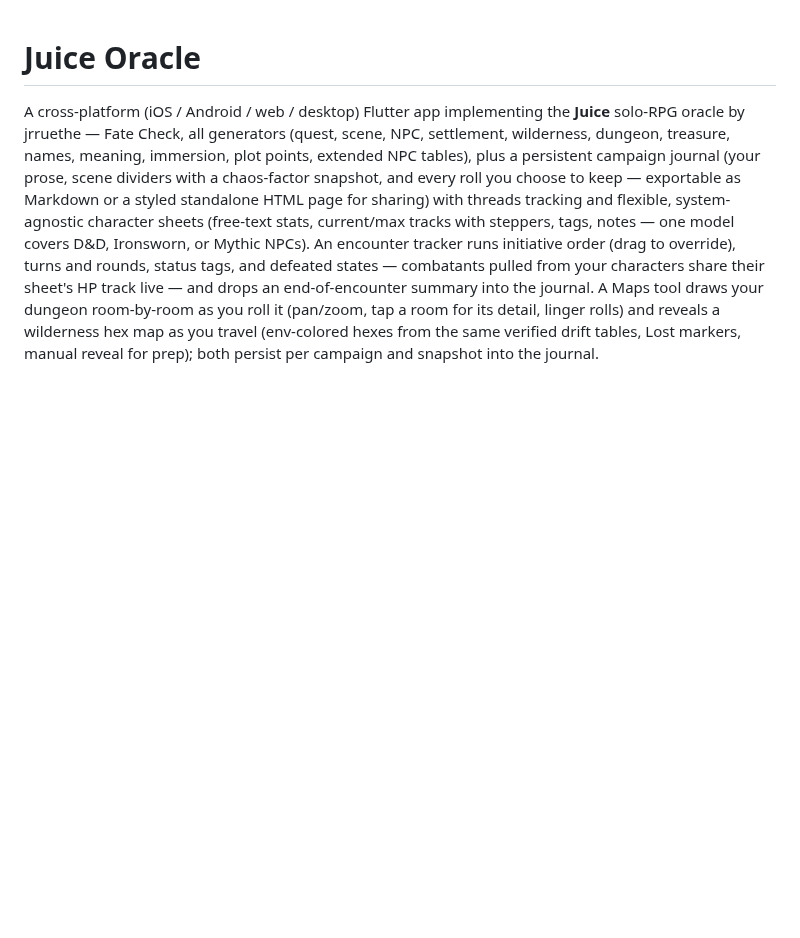
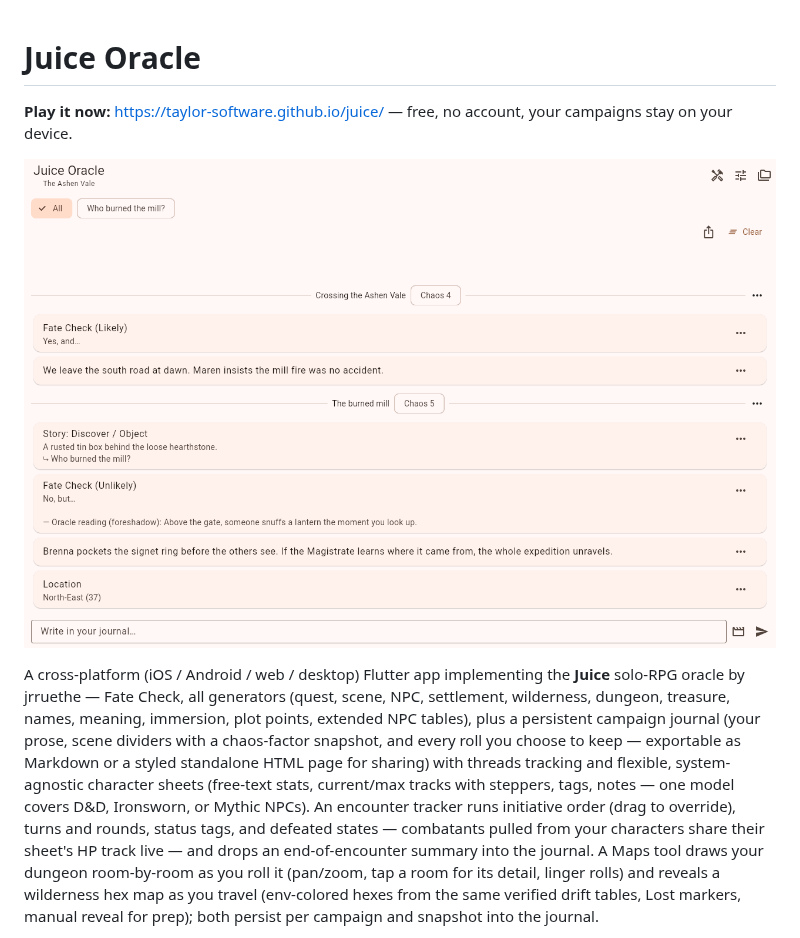
Before and after one commit to Taylor-Software/juice, a Markdown page: README.md, the part around the change. Drawn GitHub-style; pictures changed too: docs/screenshots/journal.png (added); blank space fills up the shorter version.

```diff
--- a/README.md
+++ b/README.md
@@ -1,4 +1,10 @@
 # Juice Oracle
+
+**Play it now:** https://taylor-software.github.io/juice/ — free, no account,
+your campaigns stay on your device.
+
+![The campaign journal: scenes with chaos factor, oracle results, prose, an
+on-device AI reading, and thread links](docs/screenshots/journal.png)
 
 A cross-platform (iOS / Android / web / desktop) Flutter app implementing the
 **Juice** solo-RPG oracle by jrruethe — Fate Check, all generators (quest,
```
Also changed, not shown: docs/discoverability/submissions.md (added, +106 -0 lines).
